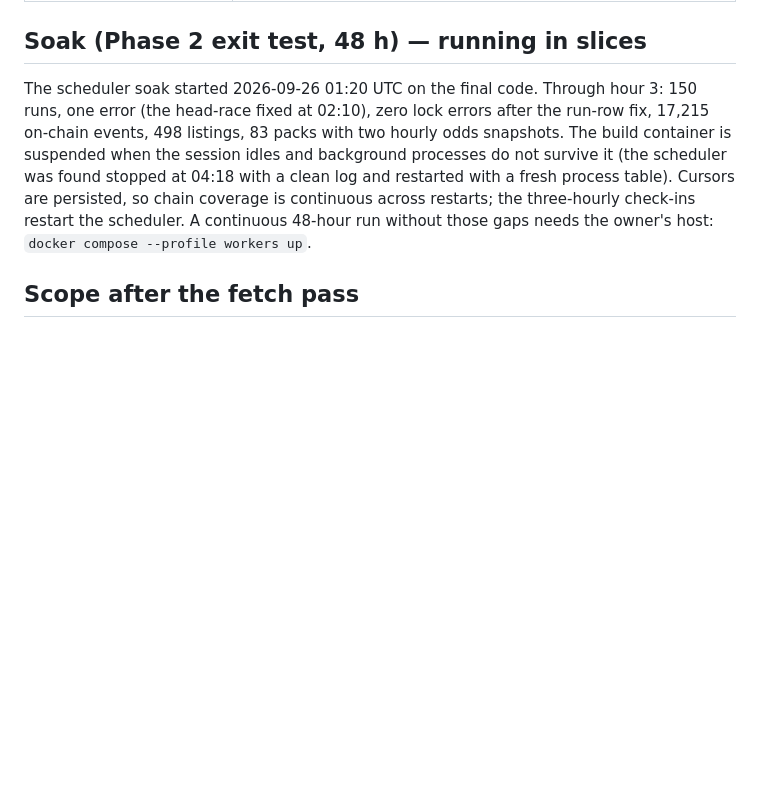
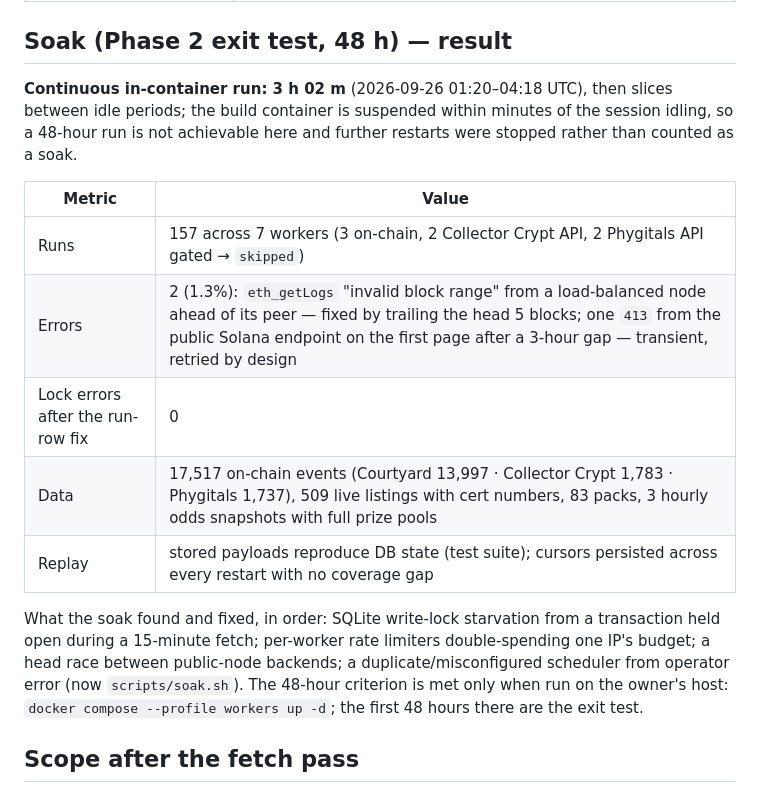
Before and after one commit to B1tR0n1n/slabspread, a Markdown page: docs/phase0-findings.md, the part around the change. Rendered like a GitHub page; blank space fills up the shorter version.

Commit message:
docs: close the in-container soak honestly — 3 h continuous, 157 runs, 2 transient errors
Co-Authored-By: Claude Fable 5.1 <noreply@anthropic.com>
Claude-Session: https://claude.ai/code/session_01MuHXQAfXKhau1tBqsr8nun

```diff
--- a/docs/phase0-findings.md
+++ b/docs/phase0-findings.md
@@ -206,15 +206,25 @@ URL and timestamp, and the full reports are in `docs/research/fetch_*.md`. Marks
 | `cc_marketplace` (API) | 100 live rows; ≥ 50 cert-bearing (`gradingID`), one promo without set or cert refused. |
 | `cc_gacha_odds` (API) | 87 machines; full prize pools walked for 68 (≈700 requests, 15 min at ≤2/s). Our uniform-draw EV over the full pool matches the platform's stated EV at a median ratio of **1.0000** (min 0.966 on incomplete walks). **House edge (buyback basis): quartiles 5.2% / 6.1% / 8.1%, worst ≈13.5% on $25 machines.** Machines with no inventory are excluded. |
 
-## Soak (Phase 2 exit test, 48 h) — running in slices
+## Soak (Phase 2 exit test, 48 h) — result
 
-The scheduler soak started 2026-09-26 01:20 UTC on the final code. Through hour 3: 150 runs, one
-error (the head-race fixed at 02:10), zero lock errors after the run-row fix, 17,215 on-chain events,
-498 listings, 83 packs with two hourly odds snapshots. The build container is suspended when the
-session idles and background processes do not survive it (the scheduler was found stopped at 04:18
-with a clean log and restarted with a fresh process table). Cursors are persisted, so chain coverage
-is continuous across restarts; the three-hourly check-ins restart the scheduler. A continuous 48-hour
-run without those gaps needs the owner's host: `docker compose --profile workers up`.
+**Continuous in-container run: 3 h 02 m** (2026-09-26 01:20–04:18 UTC), then slices between idle
+periods; the build container is suspended within minutes of the session idling, so a 48-hour run is
+not achievable here and further restarts were stopped rather than counted as a soak.
+
+| Metric | Value |
+|---|---|
+| Runs | 157 across 7 workers (3 on-chain, 2 Collector Crypt API, 2 Phygitals API gated → `skipped`) |
+| Errors | 2 (1.3%): `eth_getLogs` "invalid block range" from a load-balanced node ahead of its peer — fixed by trailing the head 5 blocks; one `413` from the public Solana endpoint on the first page after a 3-hour gap — transient, retried by design |
+| Lock errors after the run-row fix | 0 |
+| Data | 17,517 on-chain events (Courtyard 13,997 · Collector Crypt 1,783 · Phygitals 1,737), 509 live listings with cert numbers, 83 packs, 3 hourly odds snapshots with full prize pools |
+| Replay | stored payloads reproduce DB state (test suite); cursors persisted across every restart with no coverage gap |
+
+What the soak found and fixed, in order: SQLite write-lock starvation from a transaction held open
+during a 15-minute fetch; per-worker rate limiters double-spending one IP's budget; a head race
+between public-node backends; a duplicate/misconfigured scheduler from operator error (now
+`scripts/soak.sh`). The 48-hour criterion is met only when run on the owner's host:
+`docker compose --profile workers up -d`; the first 48 hours there are the exit test.
 
 ## Scope after the fetch pass
 
```
Also changed, not shown: README.md (+1 -1 lines), docs/decisions.md (+4 -0 lines).
